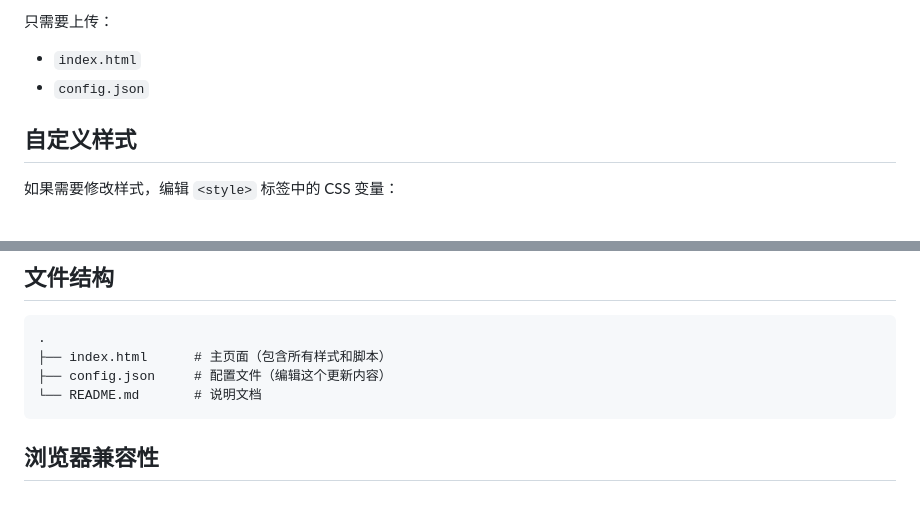
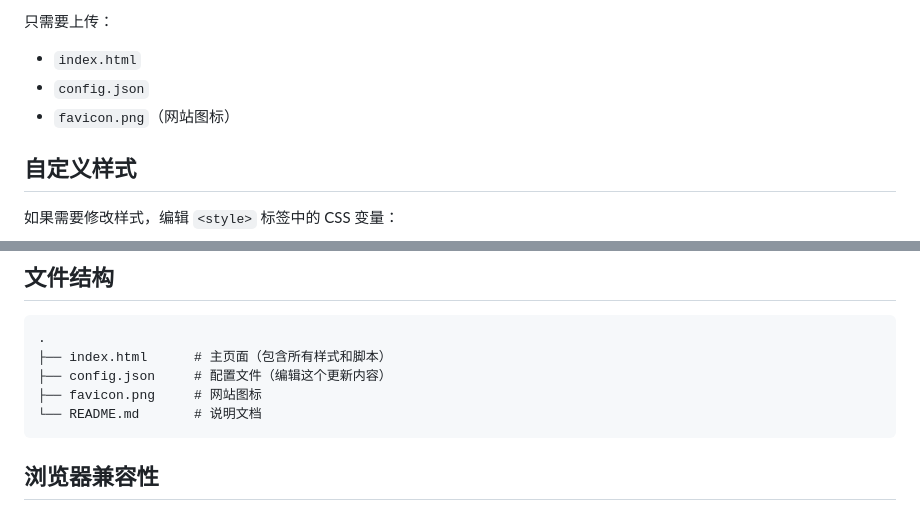
Before and after one commit to Abelliuxl/main-page, a Markdown page: README.md, 2 parts joined by grey strips. Drawn GitHub-style.

````diff
--- a/README.md
+++ b/README.md
@@ -88,6 +88,7 @@ php -S localhost:8000
 只需要上传：
 - `index.html`
 - `config.json`
+- `favicon.png`（网站图标）
 
 ## 自定义样式
 
@@ -117,6 +118,7 @@ php -S localhost:8000
 .
 ├── index.html      # 主页面（包含所有样式和脚本）
 ├── config.json     # 配置文件（编辑这个更新内容）
+├── favicon.png     # 网站图标
 └── README.md       # 说明文档
 ```
 
````
